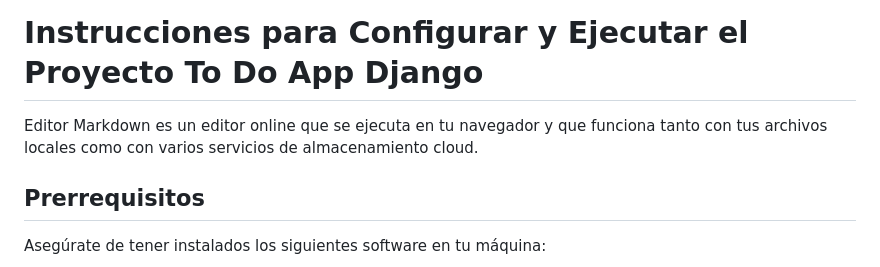
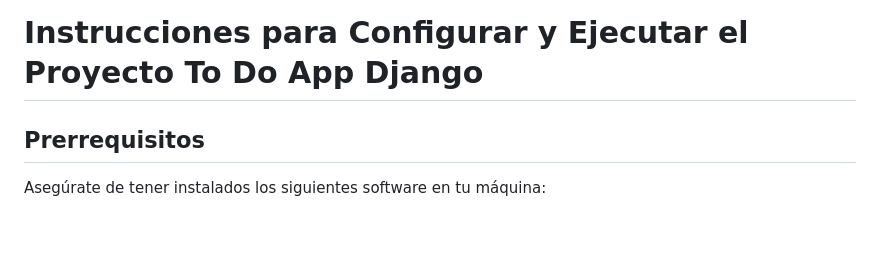
Before and after one commit to Jaimeangel/To-Do-App-Django-ProTalento, a Markdown page: readme.md, the part around the change. GitHub-like rendering; blank space fills up the shorter version.

```diff
--- a/readme.md
+++ b/readme.md
@@ -1,6 +1,4 @@
 # Instrucciones para Configurar y Ejecutar el Proyecto To Do App Django
-
-Editor Markdown es un editor online que se ejecuta en tu navegador y que funciona tanto con tus archivos locales como con varios servicios de almacenamiento cloud.
 
 ## Prerrequisitos
 
```
